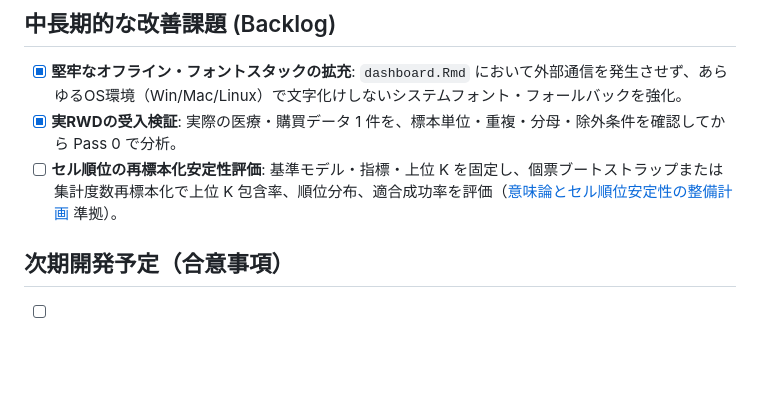
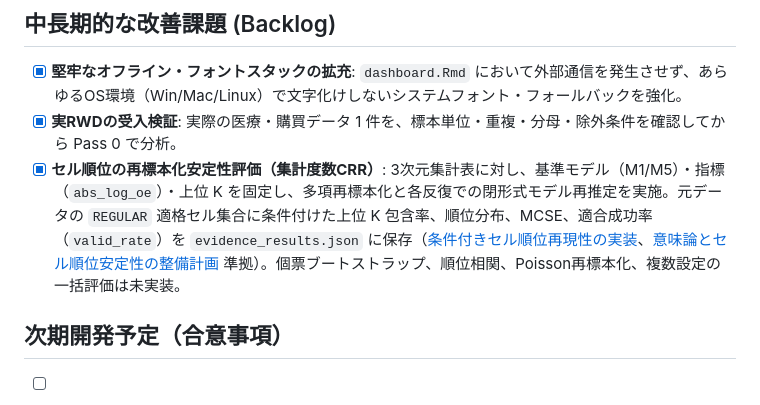
Before and after one commit to syrius2000/agentic-evidence-analysis, a Markdown page: TODO.md, the part around the change. GitHub-like rendering; blank space fills up the shorter version.

```diff
--- a/TODO.md
+++ b/TODO.md
@@ -15,7 +15,7 @@
 ## 中長期的な改善課題 (Backlog)
 - [x] **堅牢なオフライン・フォントスタックの拡充**: `dashboard.Rmd` において外部通信を発生させず、あらゆるOS環境（Win/Mac/Linux）で文字化けしないシステムフォント・フォールバックを強化。
 - [x] **実RWDの受入検証**: 実際の医療・購買データ 1 件を、標本単位・重複・分母・除外条件を確認してから Pass 0 で分析。
-- [ ] **セル順位の再標本化安定性評価**: 基準モデル・指標・上位 K を固定し、個票ブートストラップまたは集計度数再標本化で上位 K 包含率、順位分布、適合成功率を評価（[意味論とセル順位安定性の整備計画](docs/Archives/20260912_183500_002/sources/semantic_governance_and_ranking_stability_plan_001_0907.md) 準拠）。
+- [x] **セル順位の再標本化安定性評価（集計度数CRR）**: 3次元集計表に対し、基準モデル（M1/M5）・指標（`abs_log_oe`）・上位 K を固定し、多項再標本化と各反復での閉形式モデル再推定を実施。元データの `REGULAR` 適格セル集合に条件付けた上位 K 包含率、順位分布、MCSE、適合成功率（`valid_rate`）を `evidence_results.json` に保存（[条件付きセル順位再現性の実装](.agents/skills/vcd-bayesian-evidence-analysis/templates/pass1_compute.R)、[意味論とセル順位安定性の整備計画](docs/Archives/20260912_183500_002/sources/semantic_governance_and_ranking_stability_plan_001_0907.md) 準拠）。個票ブートストラップ、順位相関、Poisson再標本化、複数設定の一括評価は未実装。
 
 ## 次期開発予定（合意事項）
 - [ ] **SAS PROC FREQ 互換スキルの開発計画**: 集計済み度数データを必須入力とし、度数・割合・クロス集計・欠損処理の数値互換を担保。
```
Also changed, not shown: README.md (+5 -3 lines), docs/reference/README.md (+7 -27 lines).
